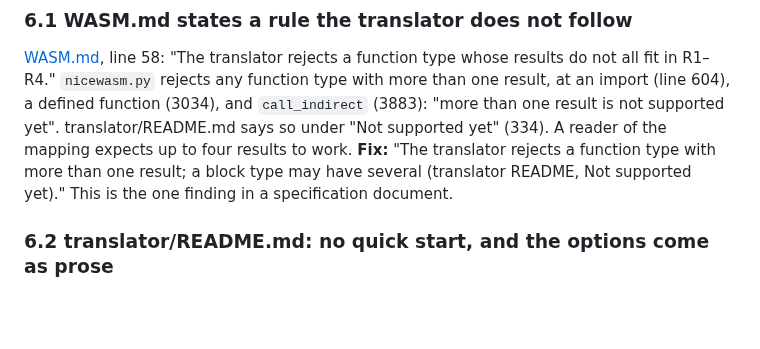
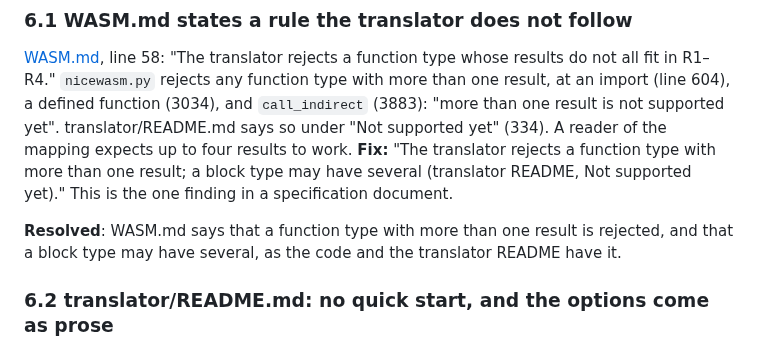
Before and after one commit to MJoergen/nice_cpu, a Markdown page: doc/review/eighth-repository-review.md, the part around the change. GitHub-like rendering; blank space fills up the shorter version.

```diff
--- a/doc/review/eighth-repository-review.md
+++ b/doc/review/eighth-repository-review.md
@@ -145,6 +145,8 @@ Lines 124–132: the statuses 0, 2, 3, 4, 1, and 141 in one sentence, with the r
 
 [WASM.md](../../translator/WASM.md), line 58: "The translator rejects a function type whose results do not all fit in R1–R4." `nicewasm.py` rejects any function type with more than one result, at an import (line 604), a defined function (3034), and `call_indirect` (3883): "more than one result is not supported yet". translator/README.md says so under "Not supported yet" (334). A reader of the mapping expects up to four results to work. **Fix:** "The translator rejects a function type with more than one result; a block type may have several (translator README, Not supported yet)." This is the one finding in a specification document.
 
+**Resolved**: WASM.md says that a function type with more than one result is rejected, and that a block type may have several, as the code and the translator README have it.
+
 ### 6.2 translator/README.md: no quick start, and the options come as prose
 
 The file opens with the synopsis of `nicewasm.py` (lines 15–37) and then one paragraph of about forty lines on the options of `nicebuild.py` (43–86). The two-line recipe a newcomer wants, `nicebuild.py -o prog.bin prog.c` and then `niceemu prog.bin`, is in TOOLCHAIN.md and README.md and not here; how a program prints, reads, and exits is one sentence at line 123 and the runtime README. The manual clang, Zig, and Rust recipes (88–178) come next, and only line 49 says, obliquely, that `nicebuild.py` runs them ("The defaults are the options of the recipes below"). Nothing in this README or the runtime's says that C built this way has 8-bit `char` and wasm's byte memory, while ABI.md's one-word `char` is for assembly and a future native compiler; TOOLCHAIN.md says it in one clause. **Fix:** a "Quick start" after the introduction: build and run a C program with `printf`, the Zig and Rust variants, and what you get (the console for `printf` and `getchar`, exit by returning from `main` or calling `exit`, status 2 on a trap, 8-bit `char`); the options as a table; the recipes headed "What `nicebuild.py` runs", for reference.
```
Also changed, not shown: translator/WASM.md (+4 -2 lines).
